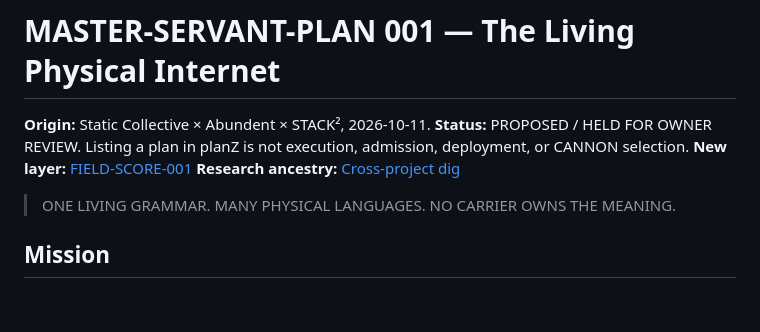
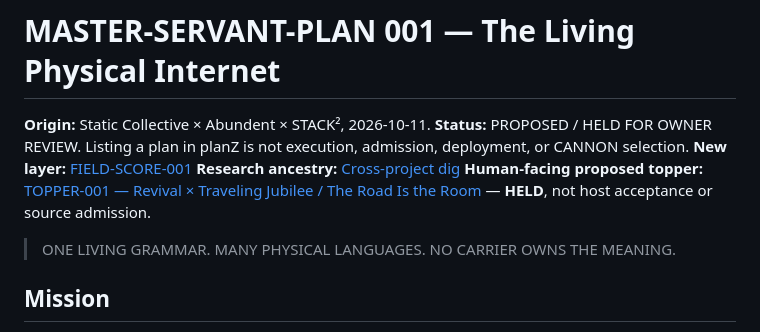
Before and after one commit to the-static-collective/planZ, a Markdown page: plans/2026-10-11-master-servant-physical-internet-001.md, the part around the change. Rendered like a GitHub page; blank space fills up the shorter version.

Commit message:
docs(planz): link Revival traveling Jubilee topper from master plan

```diff
--- a/plans/2026-10-11-master-servant-physical-internet-001.md
+++ b/plans/2026-10-11-master-servant-physical-internet-001.md
@@ -4,6 +4,7 @@
 **Status:** PROPOSED / HELD FOR OWNER REVIEW. Listing a plan in planZ is not execution, admission, deployment, or CANNON selection.
 **New layer:** [FIELD-SCORE-001](../layers/2026-10-11-field-score-material-counterpoint-001.md)
 **Research ancestry:** [Cross-project dig](../research/2026-10-11-physical-portals-thread-dig-001.md)
+**Human-facing proposed topper:** [TOPPER-001 — Revival × Traveling Jubilee / The Road Is the Room](../layers/2026-10-11-revival-traveling-jubilee-topper-001.md) — **HELD**, not host acceptance or source admission.
 
 > ONE LIVING GRAMMAR. MANY PHYSICAL LANGUAGES. NO CARRIER OWNS THE MEANING.
 
```
